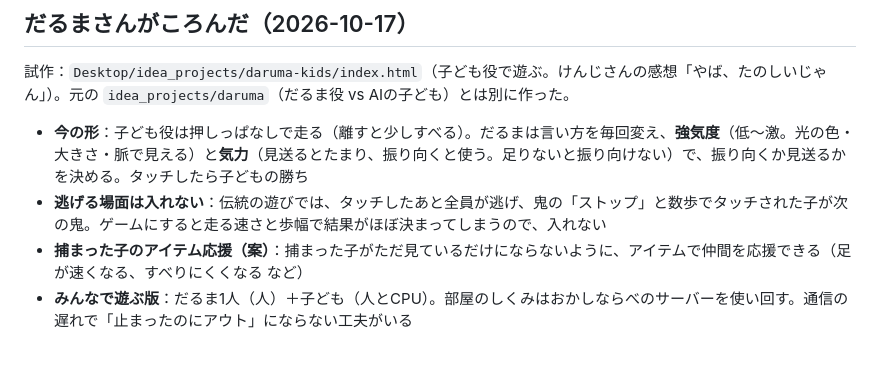
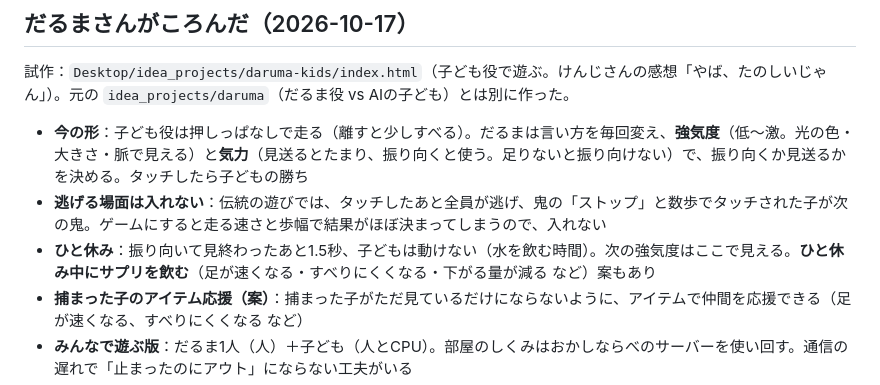
Before and after one commit to sphosino/okashi-narabe, a Markdown page: docs/ideas.md, the part around the change. Rendered like a GitHub page; blank space fills up the shorter version.

Commit message:
アイデア帳：だるまのひと休みとサプリ
Co-Authored-By: Claude Opus 5.5 <noreply@anthropic.com>

```diff
--- a/docs/ideas.md
+++ b/docs/ideas.md
@@ -123,6 +123,7 @@
 
 - **今の形**：子ども役は押しっぱなしで走る（離すと少しすべる）。だるまは言い方を毎回変え、**強気度**（低〜激。光の色・大きさ・脈で見える）と**気力**（見送るとたまり、振り向くと使う。足りないと振り向けない）で、振り向くか見送るかを決める。タッチしたら子どもの勝ち
 - **逃げる場面は入れない**：伝統の遊びでは、タッチしたあと全員が逃げ、鬼の「ストップ」と数歩でタッチされた子が次の鬼。ゲームにすると走る速さと歩幅で結果がほぼ決まってしまうので、入れない
+- **ひと休み**：振り向いて見終わったあと1.5秒、子どもは動けない（水を飲む時間）。次の強気度はここで見える。**ひと休み中にサプリを飲む**（足が速くなる・すべりにくくなる・下がる量が減る など）案もあり
 - **捕まった子のアイテム応援（案）**：捕まった子がただ見ているだけにならないように、アイテムで仲間を応援できる（足が速くなる、すべりにくくなる など）
 - **みんなで遊ぶ版**：だるま1人（人）＋子ども（人とCPU）。部屋のしくみはおかしならべのサーバーを使い回す。通信の遅れで「止まったのにアウト」にならない工夫がいる
 - **伝統のだるまさんがころんだ**（捕まると手をつなぐ・「切った！」・逃げる・次の鬼）は、「公園」のプロジェクトで作りたい
```
